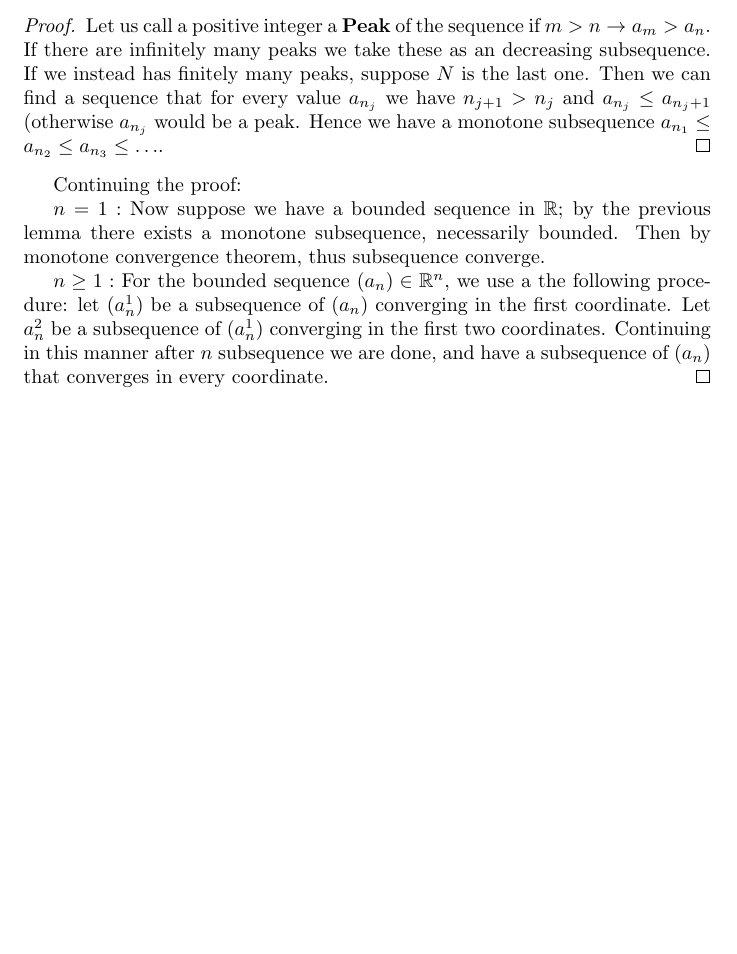
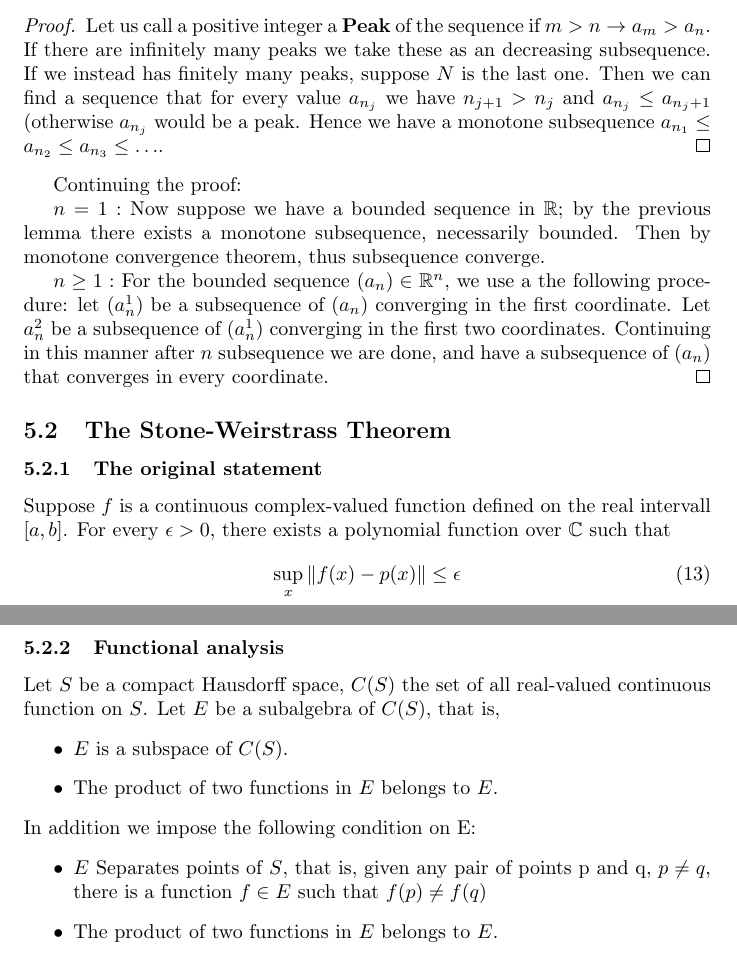
Before and after one commit to beachjohan/FA, a LaTeX document (extramaterial.tex): part of page 7 of 7 before the commit and two parts of pages 7 and 8 of 8 after it, the two joined at a grey line, cut so that both start at the same text, the shorter picture padded with empty space. Compiled offline with pdfLaTeX.

Commit message:
Petter test

```diff
--- a/extramaterial.tex
+++ b/extramaterial.tex
@@ -249,4 +249,23 @@ $n= 1:$ Now suppose we have a bounded sequence in $\mathbb{R}$; by the previous
 $n \geq 1: $ For the bounded sequence $(a_n) \in \mathbb{R}^n$, we use a the following procedure:
 let $(a_n^1)$ be a subsequence of $(a_n)$  converging in the first coordinate. Let $a_n^2$ be a subsequence of  $(a_n^1)$ converging in the first two coordinates. Continuing in this manner after $n$ subsequence we are done, and have a subsequence of $(a_n)$ that converges in every coordinate.
 \end{proof}
+
+\subsection{The Stone-Weirstrass Theorem}
+\subsubsection{The original statement}
+Suppose $f$ is a continuous complex-valued function defined on the real intervall $[a,b]$. For every $\epsilon>0$, there exists a polynomial function over $\mathbb{C}$ such that
+\begin{equation}
+\sup_x\| f(x) - p(x)\| \leq \epsilon
+\end{equation}
+\subsubsection{Functional analysis}
+Let $S$ be a compact Hausdorff space, $C(S)$ the set of all real-valued continuous function on $S$. Let $E$ be a subalgebra of $C(S)$, that is,
+\begin{itemize}
+\item $E$ is a subspace of $C(S)$.
+\item The product of two functions in $E$ belongs to $E$.
+\end{itemize}
+In addition we impose the following condition on E:
+\begin{itemize}
+\item $E$ Separates points of $S$, that is, given any pair of points p and q, $p\neq q$, there is a function $f\in E$ such that $f(p) \neq f(q)$
+\item The product of two functions in $E$ belongs to $E$.
+\end{itemize}
+
 \end{document}
```
Also changed, not shown: extramaterial.pdf, 3 other files.
